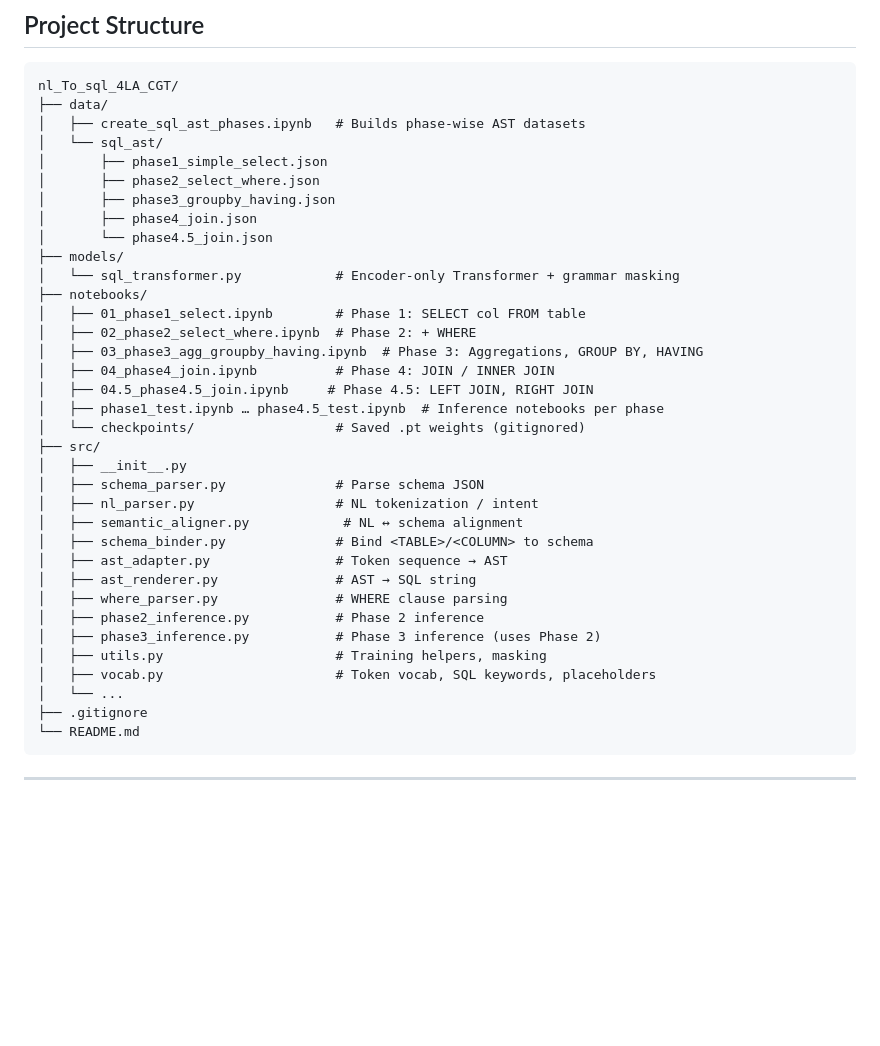
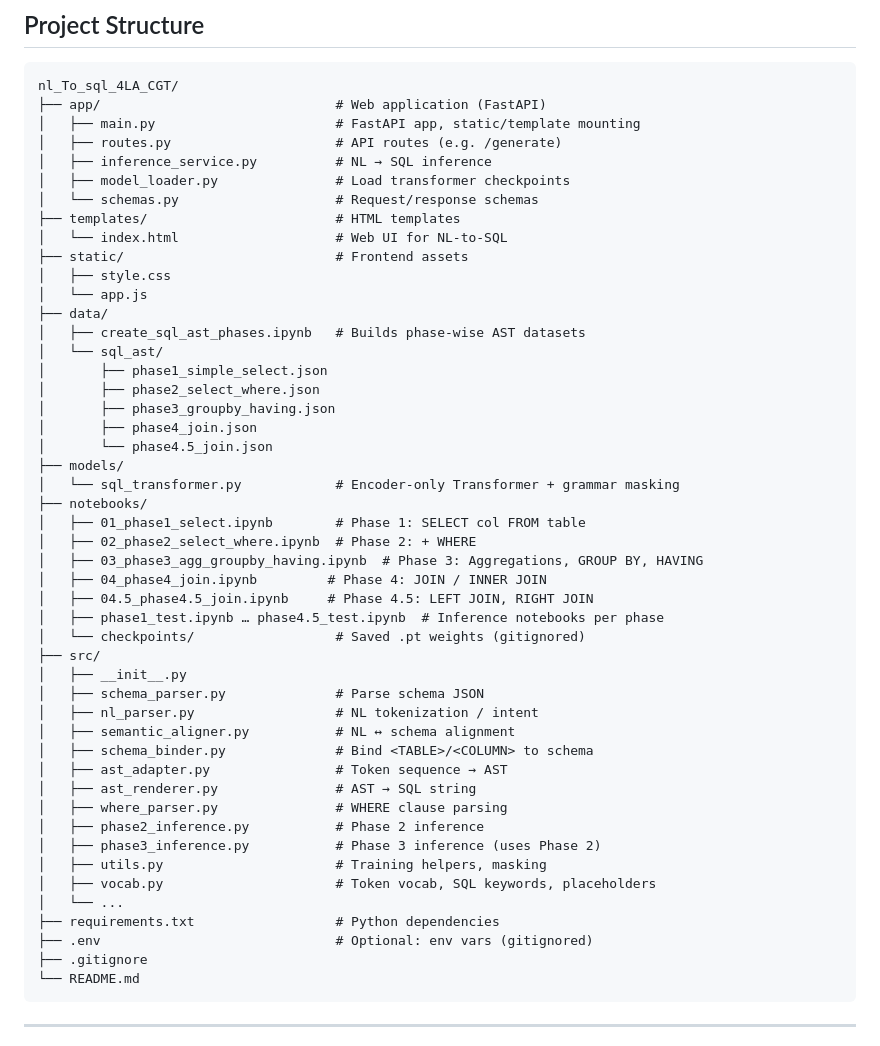
Before and after one commit to Siddheshc09/NL_TO_SQL, a Markdown page: README.md, the part around one of its changes. GitHub-like rendering; blank space fills up the shorter version.

````diff
--- a/README.md
+++ b/README.md
@@ -31,6 +31,17 @@ Grammar and schema constraints are enforced during decoding via `get_allowed_tok
 
 ```
 nl_To_sql_4LA_CGT/
+├── app/                              # Web application (FastAPI)
+│   ├── main.py                       # FastAPI app, static/template mounting
+│   ├── routes.py                     # API routes (e.g. /generate)
+│   ├── inference_service.py          # NL → SQL inference
+│   ├── model_loader.py               # Load transformer checkpoints
+│   └── schemas.py                    # Request/response schemas
+├── templates/                        # HTML templates
+│   └── index.html                    # Web UI for NL-to-SQL
+├── static/                           # Frontend assets
+│   ├── style.css
+│   └── app.js
 ├── data/
 │   ├── create_sql_ast_phases.ipynb   # Builds phase-wise AST datasets
 │   └── sql_ast/
@@ -45,7 +56,7 @@ nl_To_sql_4LA_CGT/
 │   ├── 01_phase1_select.ipynb        # Phase 1: SELECT col FROM table
 │   ├── 02_phase2_select_where.ipynb  # Phase 2: + WHERE
 │   ├── 03_phase3_agg_groupby_having.ipynb  # Phase 3: Aggregations, GROUP BY, HAVING
-│   ├── 04_phase4_join.ipynb          # Phase 4: JOIN / INNER JOIN
+│   ├── 04_phase4_join.ipynb         # Phase 4: JOIN / INNER JOIN
 │   ├── 04.5_phase4.5_join.ipynb     # Phase 4.5: LEFT JOIN, RIGHT JOIN
 │   ├── phase1_test.ipynb … phase4.5_test.ipynb  # Inference notebooks per phase
 │   └── checkpoints/                  # Saved .pt weights (gitignored)
@@ -53,7 +64,7 @@ nl_To_sql_4LA_CGT/
 │   ├── __init__.py
 │   ├── schema_parser.py              # Parse schema JSON
 │   ├── nl_parser.py                  # NL tokenization / intent
-│   ├── semantic_aligner.py            # NL ↔ schema alignment
+│   ├── semantic_aligner.py           # NL ↔ schema alignment
 │   ├── schema_binder.py              # Bind <TABLE>/<COLUMN> to schema
 │   ├── ast_adapter.py                # Token sequence → AST
 │   ├── ast_renderer.py               # AST → SQL string
@@ -63,6 +74,8 @@ nl_To_sql_4LA_CGT/
 │   ├── utils.py                      # Training helpers, masking
 │   ├── vocab.py                      # Token vocab, SQL keywords, placeholders
 │   └── ...
+├── requirements.txt                  # Python dependencies
+├── .env                              # Optional: env vars (gitignored)
 ├── .gitignore
 └── README.md
 ```
````
Also changed, not shown: other parts of README.md (+24 -7 lines).
